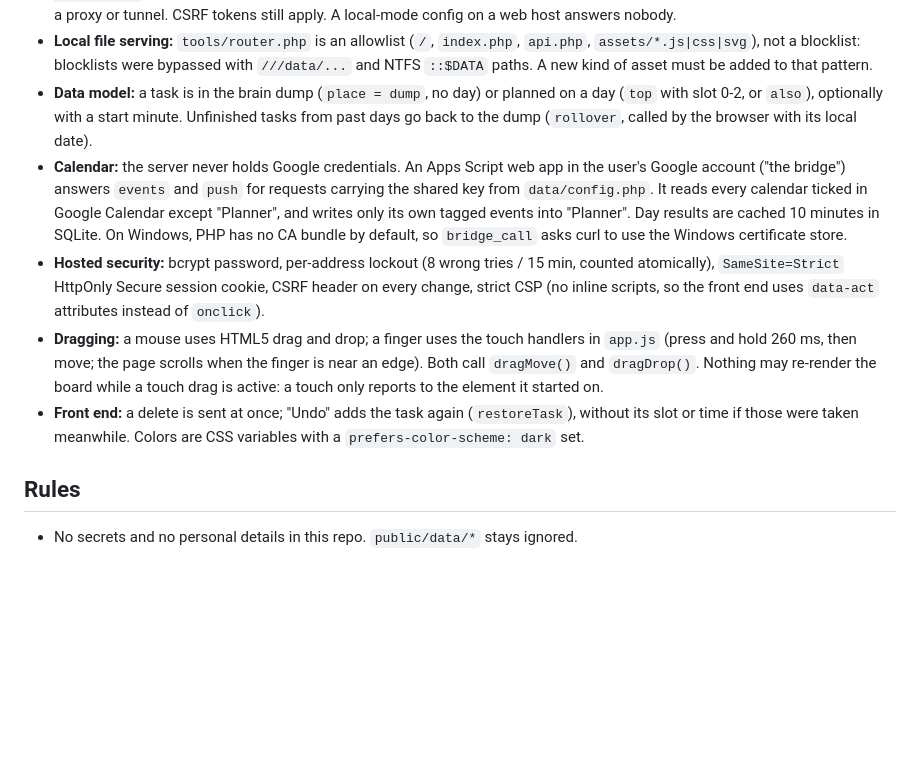
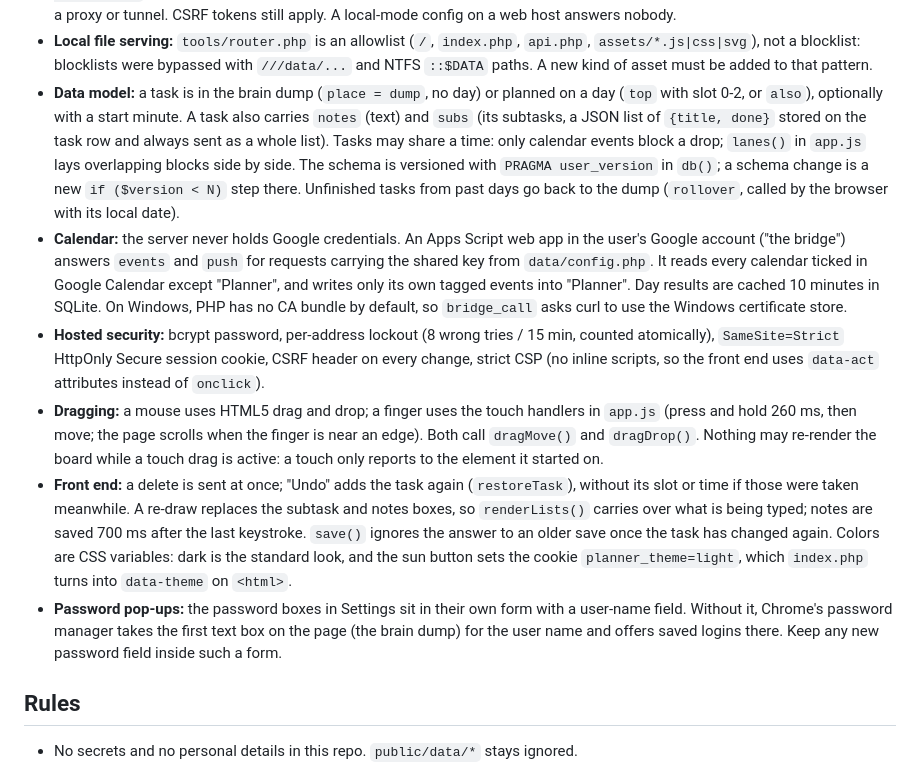
Before and after one commit to ToniHaddad/planner, a Markdown page: CLAUDE.md, the part around the change. GitHub-like rendering; blank space fills up the shorter version.

```diff
--- a/CLAUDE.md
+++ b/CLAUDE.md
@@ -47,7 +47,10 @@ machine paths. Private notes for the owner's own deployment live in `CLAUDE.loca
   not a blocklist: blocklists were bypassed with `///data/...` and NTFS `::$DATA` paths. A new kind of asset
   must be added to that pattern.
 - **Data model:** a task is in the brain dump (`place = dump`, no day) or planned on a day (`top` with slot 0-2,
-  or `also`), optionally with a start minute. Unfinished tasks from past days go back to the dump (`rollover`,
+  or `also`), optionally with a start minute. A task also carries `notes` (text) and `subs` (its subtasks, a JSON
+  list of `{title, done}` stored on the task row and always sent as a whole list). Tasks may share a time: only
+  calendar events block a drop; `lanes()` in `app.js` lays overlapping blocks side by side. The schema is
+  versioned with `PRAGMA user_version` in `db()`; a schema change is a new `if ($version < N)` step there. Unfinished tasks from past days go back to the dump (`rollover`,
   called by the browser with its local date).
 - **Calendar:** the server never holds Google credentials. An Apps Script web app in the user's Google account
   ("the bridge") answers `events` and `push` for requests carrying the shared key from `data/config.php`. It
@@ -61,7 +64,13 @@ machine paths. Private notes for the owner's own deployment live in `CLAUDE.loca
   260 ms, then move; the page scrolls when the finger is near an edge). Both call `dragMove()` and `dragDrop()`.
   Nothing may re-render the board while a touch drag is active: a touch only reports to the element it started on.
 - **Front end:** a delete is sent at once; "Undo" adds the task again (`restoreTask`), without its slot or time
-  if those were taken meanwhile. Colors are CSS variables with a `prefers-color-scheme: dark` set.
+  if those were taken meanwhile. A re-draw replaces the subtask and notes boxes, so `renderLists()` carries
+  over what is being typed; notes are saved 700 ms after the last keystroke. `save()` ignores the answer to an
+  older save once the task has changed again. Colors are CSS variables: dark is the standard look, and the
+  sun button sets the cookie `planner_theme=light`, which `index.php` turns into `data-theme` on `<html>`.
+- **Password pop-ups:** the password boxes in Settings sit in their own form with a user-name field. Without
+  it, Chrome's password manager takes the first text box on the page (the brain dump) for the user name and
+  offers saved logins there. Keep any new password field inside such a form.
 
 ## Rules
 
```
Also changed, not shown: README.md (+3 -1 lines), docs/img/board-dark.png, docs/img/board-light.png, docs/img/calendar-setup.png, 9 other files.
